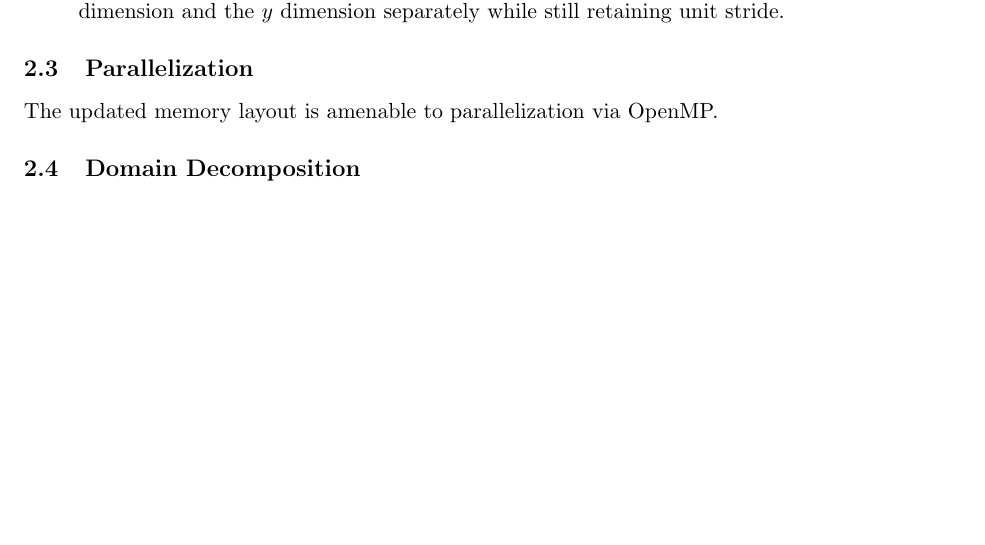
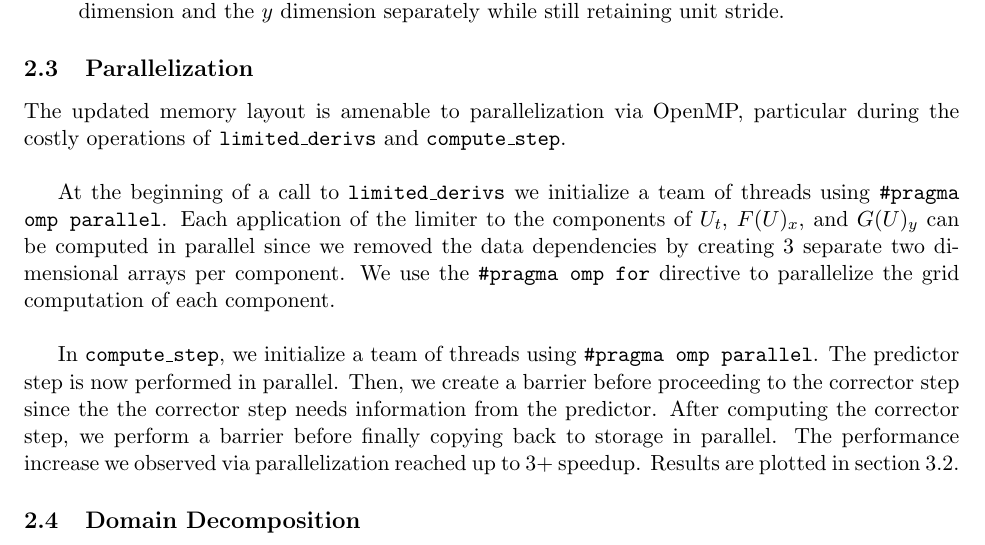
Before and after one commit to cornell-cs5220-f15/water, a LaTeX document (report/report.tex): part of page 2 of 2, cut so that both start at the same text, the shorter picture padded with empty space. Compiled offline with pdfLaTeX.

Commit message:
Wrote about parallelization and vectorization in the report

```diff
--- a/report/report.tex
+++ b/report/report.tex
@@ -47,7 +47,11 @@ In \texttt{compute\_fg\_speeds}, we performed two separate loops to compute flux
 \end{enumerate}
 
 \subsection{Parallelization}
-The updated memory layout is amenable to parallelization via OpenMP.
+The updated memory layout is amenable to parallelization via OpenMP, particular during the costly operations of \texttt{limited\_derivs} and \texttt{compute\_step}. \\
+
+At the beginning of a call to \texttt{limited\_derivs} we initialize a team of threads using \texttt{\#pragma omp parallel}. Each application of the limiter to the components of $U_t$, $F(U)_x$, and $G(U)_y$ can be computed in parallel since we removed the data dependencies by creating 3 separate two dimensional arrays per component. We use the \texttt{\#pragma omp for} directive to parallelize the grid computation of each component. \\
+
+In \texttt{compute\_step}, we initialize a team of threads using \texttt{\#pragma omp parallel}. The predictor step is now performed in parallel. Then, we create a barrier before proceeding to the corrector step since the the corrector step needs information from the predictor. After computing the corrector step, we perform a barrier before finally copying back to storage in parallel. The performance increase we observed via parallelization reached up to 3+ speedup. Results are plotted in section~\ref{sec:speedup}.
 \subsection{Domain Decomposition}
 
 \section{Analysis}
```
Also changed, not shown: report/report.pdf, report/report.tex (2 more changed lines).
